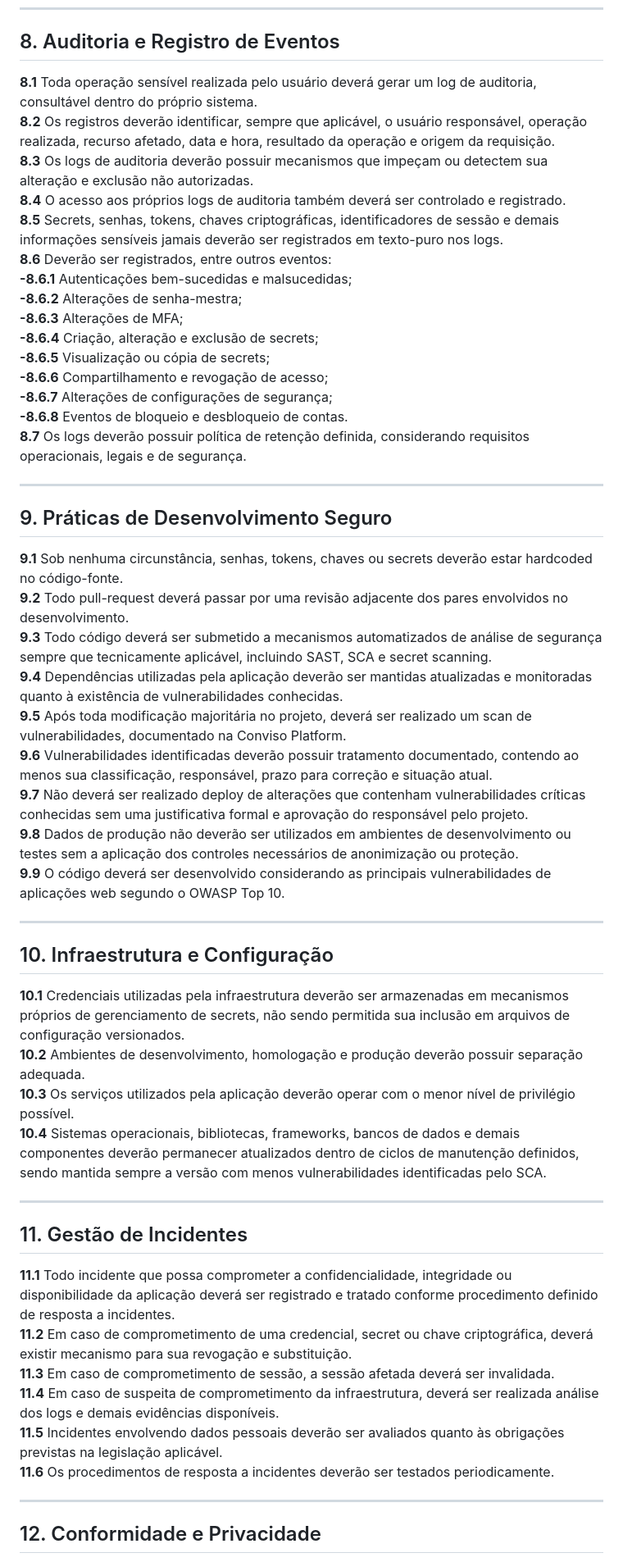
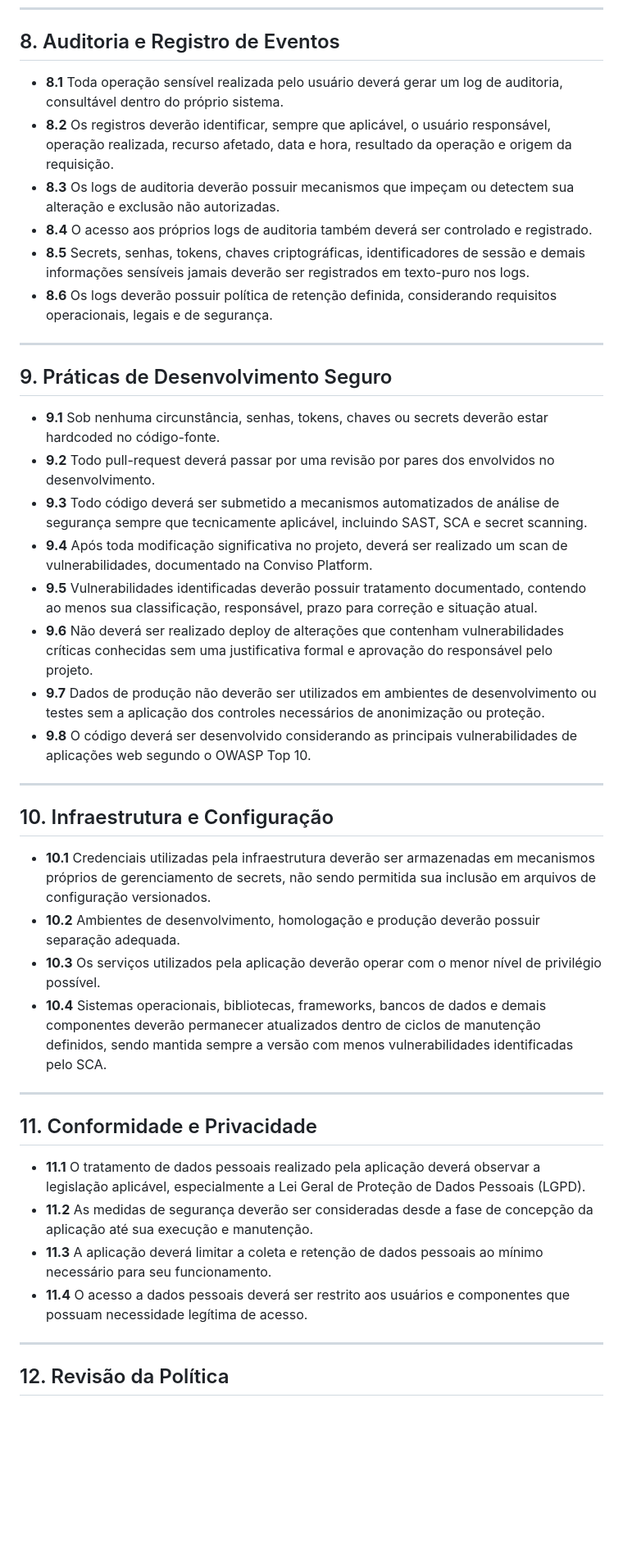
Before and after one commit to conviso-academy/web-keyring, a Markdown page: docs/security_policy.md, the part around one of its changes. Shown at 82% size. GitHub-like rendering; blank space fills up the shorter version.

Commit message:
docs: update security policy formatting and policy

```diff
--- a/docs/security_policy.md
+++ b/docs/security_policy.md
@@ -100,57 +98,45 @@ No caso do Web-Keyring, o usuário final terá uma senha-mestra que cumpra deter
 
 ## 8. Auditoria e Registro de Eventos
 
-**8.1** Toda operação sensível realizada pelo usuário deverá gerar um log de auditoria, consultável dentro do próprio sistema.
-**8.2** Os registros deverão identificar, sempre que aplicável, o usuário responsável, operação realizada, recurso afetado, data e hora, resultado da operação e origem da requisição.
-**8.3** Os logs de auditoria deverão possuir mecanismos que impeçam ou detectem sua alteração e exclusão não autorizadas.
-**8.4** O acesso aos próprios logs de auditoria também deverá ser controlado e registrado.
-**8.5** Secrets, senhas, tokens, chaves criptográficas, identificadores de sessão e demais informações sensíveis jamais deverão ser registrados em texto-puro nos logs.
-**8.6** Deverão ser registrados, entre outros eventos:
-**-8.6.1** Autenticações bem-sucedidas e malsucedidas;
-**-8.6.2** Alterações de senha-mestra;
-**-8.6.3** Alterações de MFA;
-**-8.6.4** Criação, alteração e exclusão de secrets;
-**-8.6.5** Visualização ou cópia de secrets;
-**-8.6.6** Compartilhamento e revogação de acesso;
-**-8.6.7** Alterações de configurações de segurança;
-**-8.6.8** Eventos de bloqueio e desbloqueio de contas.
-**8.7** Os logs deverão possuir política de retenção definida, considerando requisitos operacionais, legais e de segurança.
+- **8.1** Toda operação sensível realizada pelo usuário deverá gerar um log de auditoria, consultável dentro do próprio sistema.
+- **8.2** Os registros deverão identificar, sempre que aplicável, o usuário responsável, operação realizada, recurso afetado, data e hora, resultado da operação e origem da requisição.
+- **8.3** Os logs de auditoria deverão possuir mecanismos que impeçam ou detectem sua alteração e exclusão não autorizadas.
+- **8.4** O acesso aos próprios logs de auditoria também deverá ser controlado e registrado.
+- **8.5** Secrets, senhas, tokens, chaves criptográficas, identificadores de sessão e demais informações sensíveis jamais deverão ser registrados em texto-puro nos logs.
+- **8.6** Os logs deverão possuir política de retenção definida, considerando requisitos operacionais, legais e de segurança.
 
 ---
 
 ## 9. Práticas de Desenvolvimento Seguro
 
-**9.1** Sob nenhuma circunstância, senhas, tokens, chaves ou secrets deverão estar hardcoded no código-fonte.
-**9.2** Todo pull-request deverá passar por uma revisão adjacente dos pares envolvidos no desenvolvimento.
-**9.3** Todo código deverá ser submetido a mecanismos automatizados de análise de segurança sempre que tecnicamente aplicável, incluindo SAST, SCA e secret scanning.
-**9.4** Dependências utilizadas pela aplicação deverão ser mantidas atualizadas e monitoradas quanto à existência de vulnerabilidades conhecidas.
-**9.5** Após toda modificação majoritária no projeto, deverá ser realizado um scan de vulnerabilidades, documentado na Conviso Platform.
-**9.6** Vulnerabilidades identificadas deverão possuir tratamento documentado, contendo ao menos sua classificação, responsável, prazo para correção e situação atual.
-**9.7** Não deverá ser realizado deploy de alterações que contenham vulnerabilidades críticas conhecidas sem uma justificativa formal e aprovação do responsável pelo projeto.
-**9.8** Dados de produção não deverão ser utilizados em ambientes de desenvolvimento ou testes sem a aplicação dos controles necessários de anonimização ou proteção.
-**9.9** O código deverá ser desenvolvido considerando as principais vulnerabilidades de aplicações web segundo o OWASP Top 10.
+- **9.1** Sob nenhuma circunstância, senhas, tokens, chaves ou secrets deverão estar hardcoded no código-fonte.
+- **9.2** Todo pull-request deverá passar por uma revisão por pares dos envolvidos no desenvolvimento.
+- **9.3** Todo código deverá ser submetido a mecanismos automatizados de análise de segurança sempre que tecnicamente aplicável, incluindo SAST, SCA e secret scanning.
+- **9.4** Após toda modificação significativa no projeto, deverá ser realizado um scan de vulnerabilidades, documentado na Conviso Platform.
+- **9.5** Vulnerabilidades identificadas deverão possuir tratamento documentado, contendo ao menos sua classificação, responsável, prazo para correção e situação atual.
+- **9.6** Não deverá ser realizado deploy de alterações que contenham vulnerabilidades críticas conhecidas sem uma justificativa formal e aprovação do responsável pelo projeto.
+- **9.7** Dados de produção não deverão ser utilizados em ambientes de desenvolvimento ou testes sem a aplicação dos controles necessários de anonimização ou proteção.
+- **9.8** O código deverá ser desenvolvido considerando as principais vulnerabilidades de aplicações web segundo o OWASP Top 10.
 
 ---
 
 ## 10. Infraestrutura e Configuração
 
-**10.1** Credenciais utilizadas pela infraestrutura deverão ser armazenadas em mecanismos próprios de gerenciamento de secrets, não sendo permitida sua inclusão em arquivos de configuração versionados.
-**10.2** Ambientes de desenvolvimento, homologação e produção deverão possuir separação adequada.
-**10.3** Os serviços utilizados pela aplicação deverão operar com o menor nível de privilégio possível.
-**10.4** Sistemas operacionais, bibliotecas, frameworks, bancos de dados e demais componentes deverão permanecer atualizados dentro de ciclos de manutenção definidos, sendo mantida sempre a versão com menos vulnerabilidades identificadas pelo SCA.
+- **10.1** Credenciais utilizadas pela infraestrutura deverão ser armazenadas em mecanismos próprios de gerenciamento de secrets, não sendo permitida sua inclusão em arquivos de configuração versionados.
+- **10.2** Ambientes de desenvolvimento, homologação e produção deverão possuir separação adequada.
+- **10.3** Os serviços utilizados pela aplicação deverão operar com o menor nível de privilégio possível.
+- **10.4** Sistemas operacionais, bibliotecas, frameworks, bancos de dados e demais componentes deverão permanecer atualizados dentro de ciclos de manutenção definidos, sendo mantida sempre a versão com menos vulnerabilidades identificadas pelo SCA.
 
 ---
 
-## 11. Gestão de Incidentes
+## 11. Conformidade e Privacidade
 
-**11.1** Todo incidente que possa comprometer a confidencialidade, integridade ou disponibilidade da aplicação deverá ser registrado e tratado conforme procedimento definido de resposta a incidentes.
-**11.2** Em caso de comprometimento de uma credencial, secret ou chave criptográfica, deverá existir mecanismo para sua revogação e substituição.
-**11.3** Em caso de comprometimento de sessão, a sessão afetada deverá ser invalidada.
-**11.4** Em caso de suspeita de comprometimento da infraestrutura, deverá ser realizada análise dos logs e demais evidências disponíveis.
-**11.5** Incidentes envolvendo dados pessoais deverão ser avaliados quanto às obrigações previstas na legislação aplicável.
-**11.6** Os procedimentos de resposta a incidentes deverão ser testados periodicamente.
+- **11.1** O tratamento de dados pessoais realizado pela aplicação deverá observar a legislação aplicável, especialmente a Lei Geral de Proteção de Dados Pessoais (LGPD).
+- **11.2** As medidas de segurança deverão ser consideradas desde a fase de concepção da aplicação até sua execução e manutenção.
+- **11.3** A aplicação deverá limitar a coleta e retenção de dados pessoais ao mínimo necessário para seu funcionamento.
+- **11.4** O acesso a dados pessoais deverá ser restrito aos usuários e componentes que possuam necessidade legítima de acesso.
 
 ---
 
-## 12. Conformidade e Privacidade
+## 12. Revisão da Política
 
```
Also changed, not shown: other parts of docs/security_policy.md (+43 -55 lines).
